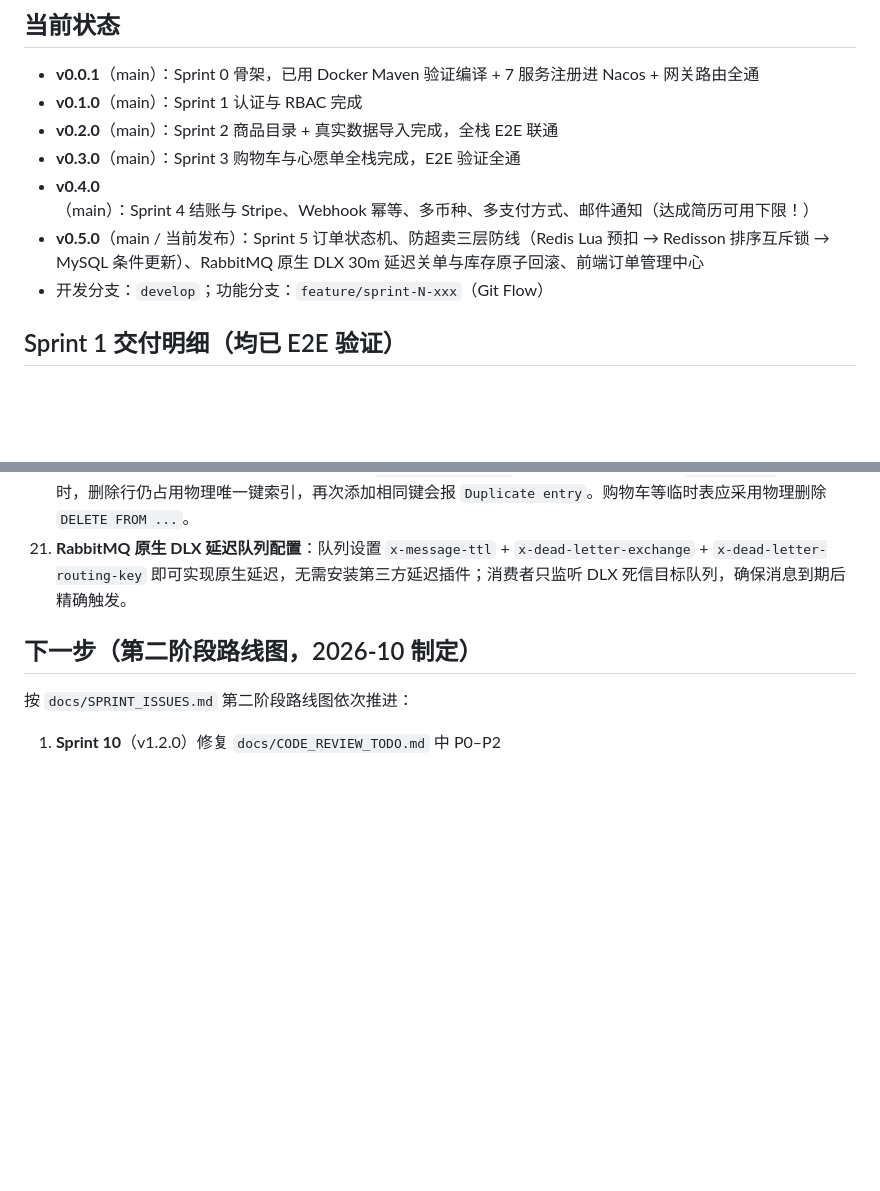
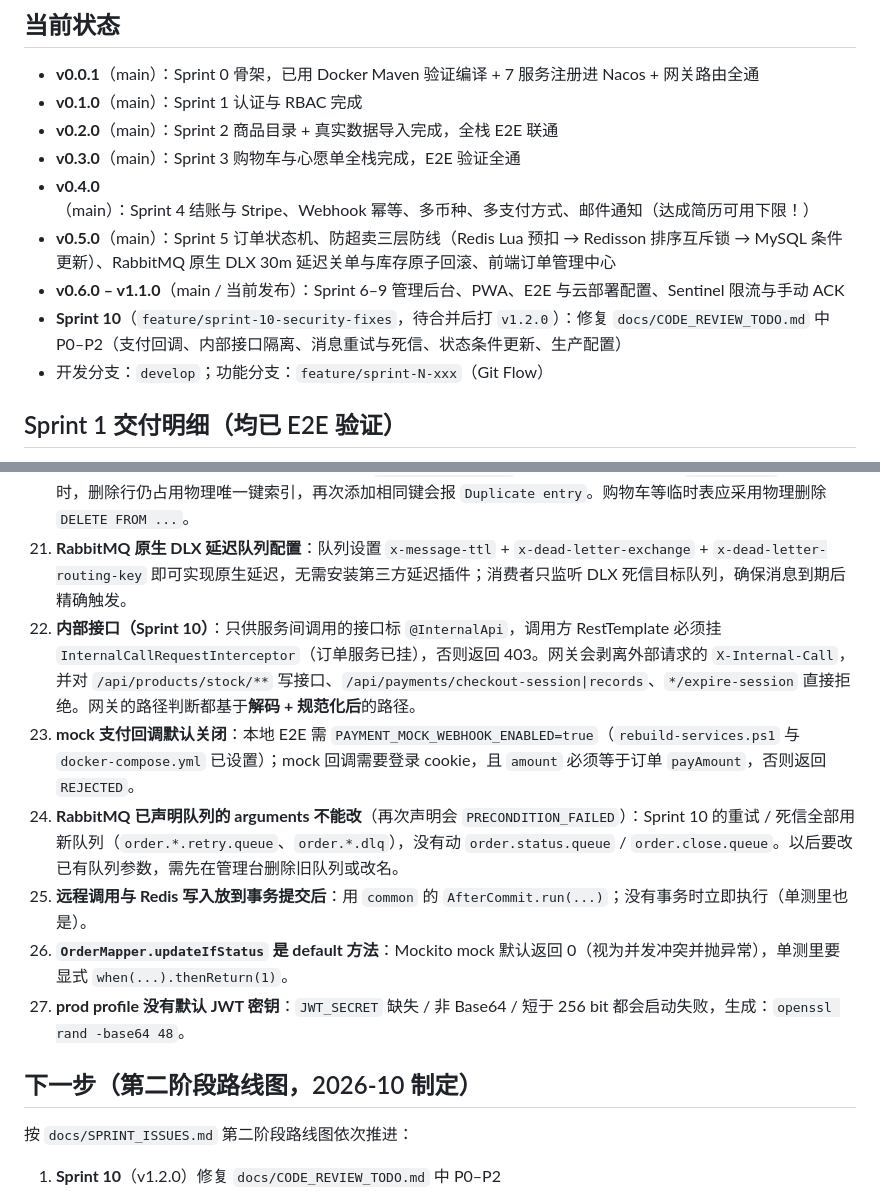
Before and after one commit to zizhenliu0427/stickybeak, a Markdown page: HANDOFF.md, 2 parts joined by grey strips. GitHub-like rendering; blank space fills up the shorter version.

```diff
--- a/HANDOFF.md
+++ b/HANDOFF.md
@@ -16,7 +16,9 @@
 - **v0.2.0**（main）：Sprint 2 商品目录 + 真实数据导入完成，全栈 E2E 联通
 - **v0.3.0**（main）：Sprint 3 购物车与心愿单全栈完成，E2E 验证全通
 - **v0.4.0**（main）：Sprint 4 结账与 Stripe、Webhook 幂等、多币种、多支付方式、邮件通知（达成简历可用下限！）
-- **v0.5.0**（main / 当前发布）：Sprint 5 订单状态机、防超卖三层防线（Redis Lua 预扣 → Redisson 排序互斥锁 → MySQL 条件更新）、RabbitMQ 原生 DLX 30m 延迟关单与库存原子回滚、前端订单管理中心
+- **v0.5.0**（main）：Sprint 5 订单状态机、防超卖三层防线（Redis Lua 预扣 → Redisson 排序互斥锁 → MySQL 条件更新）、RabbitMQ 原生 DLX 30m 延迟关单与库存原子回滚、前端订单管理中心
+- **v0.6.0 – v1.1.0**（main / 当前发布）：Sprint 6–9 管理后台、PWA、E2E 与云部署配置、Sentinel 限流与手动 ACK
+- **Sprint 10**（`feature/sprint-10-security-fixes`，待合并后打 `v1.2.0`）：修复 `docs/CODE_REVIEW_TODO.md` 中 P0–P2（支付回调、内部接口隔离、消息重试与死信、状态条件更新、生产配置）
 - 开发分支：`develop`；功能分支：`feature/sprint-N-xxx`（Git Flow）
 
 ## Sprint 1 交付明细（均已 E2E 验证）
@@ -155,6 +157,12 @@ cd stickybeak-frontend; npx tsc --noEmit; npx vitest run; npm run dev
 19. **Windows 火绒杀毒拦截本地 `.ps1` 并发/自动化脚本**：严禁创建复杂的新 `.ps1` 脚本进行自动化测试或压测；应统一使用 Node.js 脚本驱动（如 `scripts/test-sprint5-e2e.js`）或 Docker 容器内执行。
 20. **MySQL 逻辑删除与唯一键冲突**：当数据表有 `UNIQUE KEY (a, b)` 同时开启 MyBatis-Plus `@TableLogic` 软删除时，删除行仍占用物理唯一键索引，再次添加相同键会报 `Duplicate entry`。购物车等临时表应采用物理删除 `DELETE FROM ...`。
 21. **RabbitMQ 原生 DLX 延迟队列配置**：队列设置 `x-message-ttl` + `x-dead-letter-exchange` + `x-dead-letter-routing-key` 即可实现原生延迟，无需安装第三方延迟插件；消费者只监听 DLX 死信目标队列，确保消息到期后精确触发。
+22. **内部接口（Sprint 10）**：只供服务间调用的接口标 `@InternalApi`，调用方 RestTemplate 必须挂 `InternalCallRequestInterceptor`（订单服务已挂），否则返回 403。网关会剥离外部请求的 `X-Internal-Call`，并对 `/api/products/stock/**` 写接口、`/api/payments/checkout-session|records`、`*/expire-session` 直接拒绝。网关的路径判断都基于**解码 + 规范化后**的路径。
+23. **mock 支付回调默认关闭**：本地 E2E 需 `PAYMENT_MOCK_WEBHOOK_ENABLED=true`（`rebuild-services.ps1` 与 `docker-compose.yml` 已设置）；mock 回调需要登录 cookie，且 `amount` 必须等于订单 `payAmount`，否则返回 `REJECTED`。
+24. **RabbitMQ 已声明队列的 arguments 不能改**（再次声明会 `PRECONDITION_FAILED`）：Sprint 10 的重试 / 死信全部用新队列（`order.*.retry.queue`、`order.*.dlq`），没有动 `order.status.queue` / `order.close.queue`。以后要改已有队列参数，需先在管理台删除旧队列或改名。
+25. **远程调用与 Redis 写入放到事务提交后**：用 `common` 的 `AfterCommit.run(...)`；没有事务时立即执行（单测里也是）。
+26. **`OrderMapper.updateIfStatus` 是 default 方法**：Mockito mock 默认返回 0（视为并发冲突并抛异常），单测里要显式 `when(...).thenReturn(1)`。
+27. **prod profile 没有默认 JWT 密钥**：`JWT_SECRET` 缺失 / 非 Base64 / 短于 256 bit 都会启动失败，生成：`openssl rand -base64 48`。
 
 ## 下一步（第二阶段路线图，2026-10 制定）
 
```
Also changed, not shown: docs/CODE_REVIEW_TODO.md (+53 -48 lines), docs/SPRINT_ISSUES.md (+3 -2 lines).
